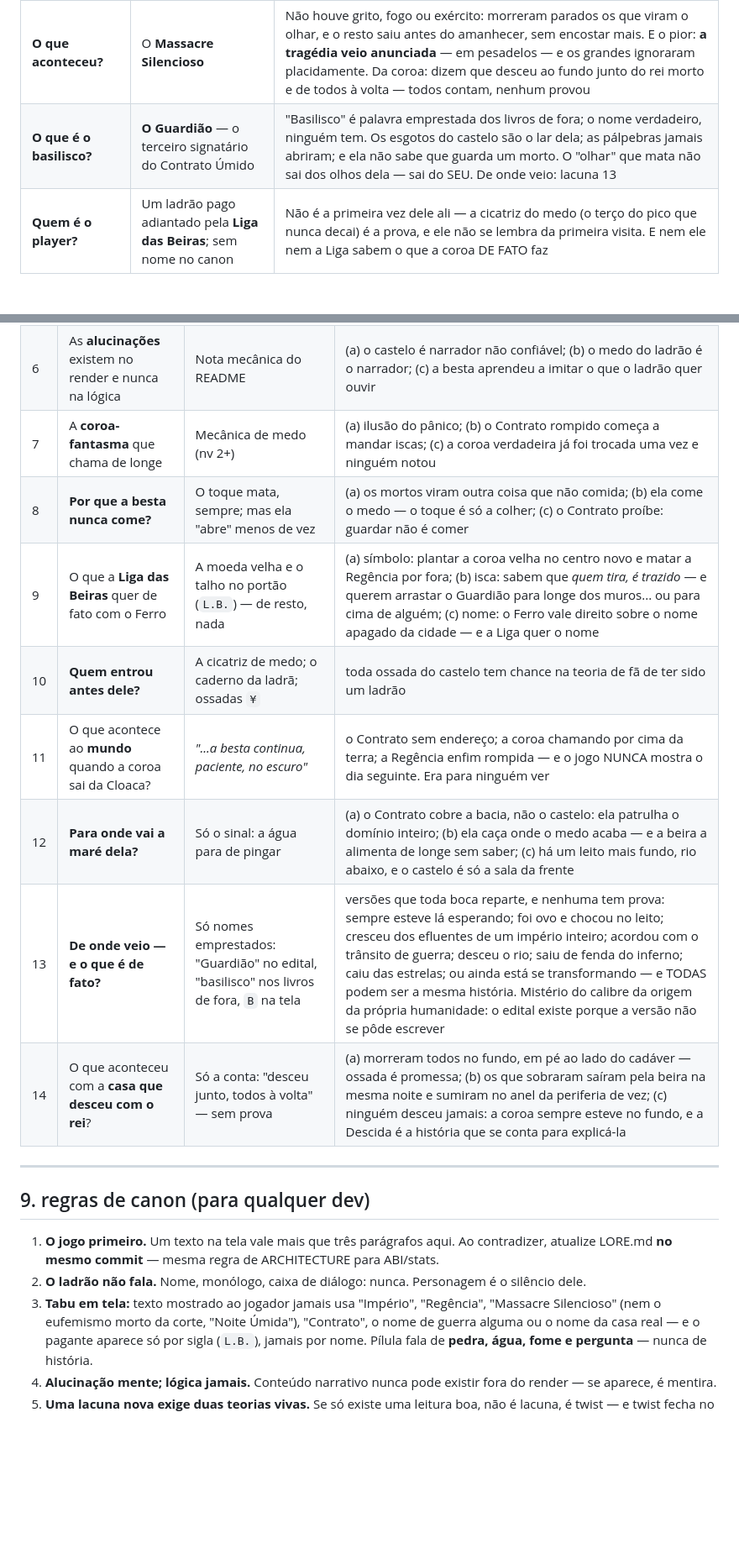
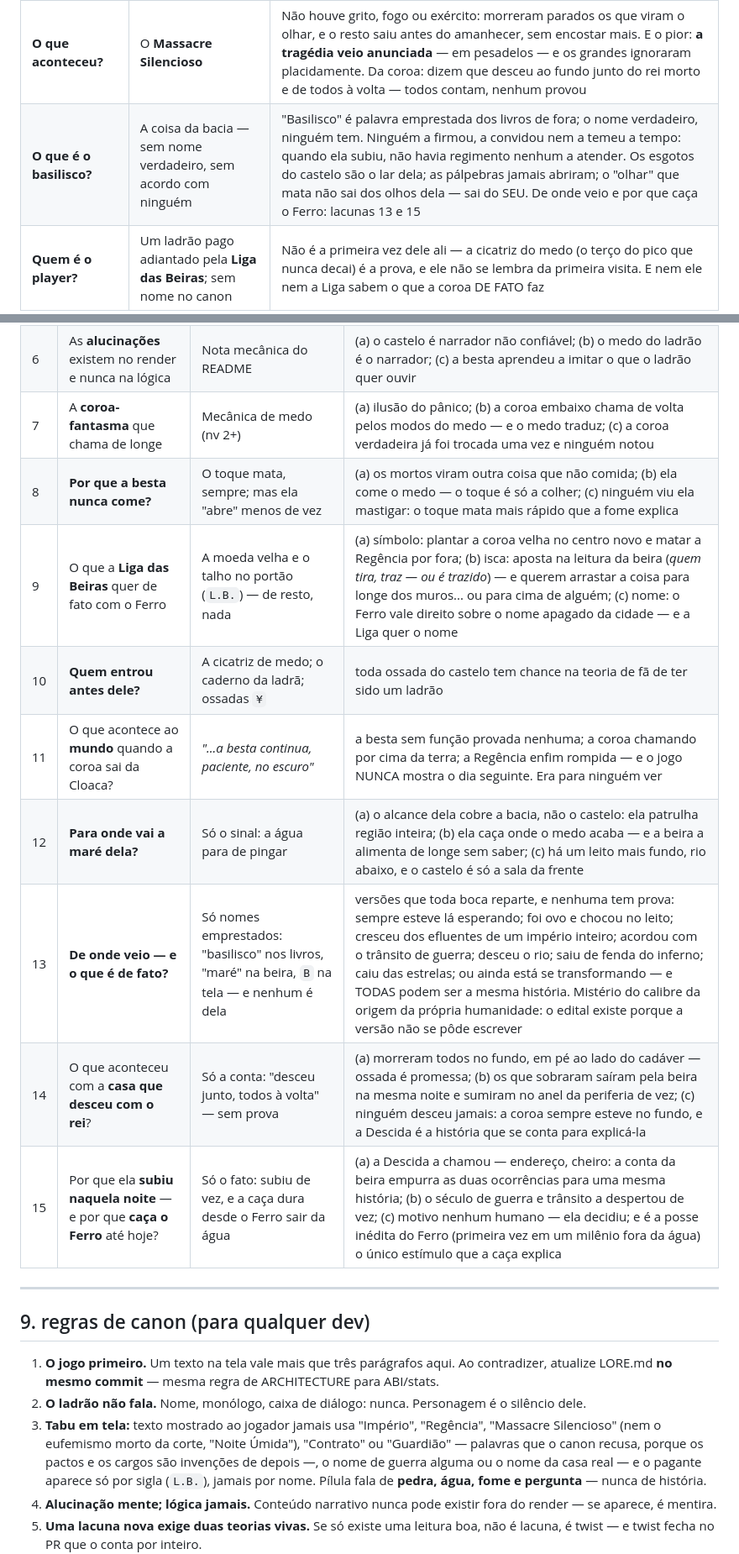
Before and after one commit to VictorHugoBatista/castle-of-basilisk, a Markdown page: LORE.md, 2 parts joined by grey strips. Shown at 84% size. Drawn GitHub-style; blank space fills up the shorter version.

```diff
--- a/LORE.md
+++ b/LORE.md
@@ -15,7 +15,7 @@
 | **Qual o ano atual?** | **Ano 100 da Regência** — a única contagem que ainda existe | Dentro dos muros é sempre Ano 100: não sobrou ninguém para virar o número. Fora deles, ninguém usa essa régua desde o massacre |
 | **Há quanto tempo é ruína?** | ~100 anos — mas "ruína" é a palavra errada | O castelo não desabou: foi **abandonado de uma vez e nunca mais tocado**. Há salões onde a pedra está inexplicavelmente limpa (por onde ela passa) e onde os objetos da fuga continuam no chão do primeiro dia. E a periferia do entorno **nunca desocupou** — só se muda quando a maré dela manda |
 | **O que aconteceu?** | O **Massacre Silencioso** | Não houve grito, fogo ou exército: morreram parados os que viram o olhar, e o resto saiu antes do amanhecer, sem encostar mais. E o pior: **a tragédia veio anunciada** — em pesadelos — e os grandes ignoraram placidamente. Da coroa: dizem que desceu ao fundo junto do rei morto e de todos à volta — todos contam, nenhum provou |
-| **O que é o basilisco?** | **O Guardião** — o terceiro signatário do Contrato Úmido | "Basilisco" é palavra emprestada dos livros de fora; o nome verdadeiro, ninguém tem. Os esgotos do castelo são o lar dela; as pálpebras jamais abriram; e ela não sabe que guarda um morto. O "olhar" que mata não sai dos olhos dela — sai do SEU. De onde veio: lacuna 13 |
+| **O que é o basilisco?** | A coisa da bacia — sem nome verdadeiro, sem acordo com ninguém | "Basilisco" é palavra emprestada dos livros de fora; o nome verdadeiro, ninguém tem. Ninguém a firmou, a convidou nem a temeu a tempo: quando ela subiu, não havia regimento nenhum a atender. Os esgotos do castelo são o lar dela; as pálpebras jamais abriram; o "olhar" que mata não sai dos olhos dela — sai do SEU. De onde veio e por que caça o Ferro: lacunas 13 e 15 |
 | **Quem é o player?** | Um ladrão pago adiantado pela **Liga das Beiras**; sem nome no canon | Não é a primeira vez dele ali — a cicatriz do medo (o terço do pico que nunca decai) é a prova, e ele não se lembra da primeira visita. E nem ele nem a Liga sabem o que a coroa DE FATO faz |
 
 ---
@@ -358,14 +369,15 @@ o que é mecânica e o que é narrativa.
 | 4 | Por que ela **cala 1 sopro em 3**? | Mecânica do sibilo | (a) sopro que decide calar; (b) ela respira como a água, não como fera; (c) existe ALGUMA coisa dentro dela que decide |
 | 5 | A **água canta** (`=`) e **para** de pingar quando ela caça | Mecânica de áudio | (a) o canal é o corpo dela prolongado; (b) ela bebe os sons do caminho; (c) a água também tem medo dela |
 | 6 | As **alucinações** existem no render e nunca na lógica | Nota mecânica do README | (a) o castelo é narrador não confiável; (b) o medo do ladrão é o narrador; (c) a besta aprendeu a imitar o que o ladrão quer ouvir |
-| 7 | A **coroa-fantasma** que chama de longe | Mecânica de medo (nv 2+) | (a) ilusão do pânico; (b) o Contrato rompido começa a mandar iscas; (c) a coroa verdadeira já foi trocada uma vez e ninguém notou |
-| 8 | **Por que a besta nunca come?** | O toque mata, sempre; mas ela "abre" menos de vez | (a) os mortos viram outra coisa que não comida; (b) ela come o medo — o toque é só a colher; (c) o Contrato proíbe: guardar não é comer |
-| 9 | O que a **Liga das Beiras** quer de fato com o Ferro | A moeda velha e o talho no portão (`L.B.`) — de resto, nada | (a) símbolo: plantar a coroa velha no centro novo e matar a Regência por fora; (b) isca: sabem que *quem tira, é trazido* — e querem arrastar o Guardião para longe dos muros... ou para cima de alguém; (c) nome: o Ferro vale direito sobre o nome apagado da cidade — e a Liga quer o nome |
+| 7 | A **coroa-fantasma** que chama de longe | Mecânica de medo (nv 2+) | (a) ilusão do pânico; (b) a coroa embaixo chama de volta pelos modos do medo — e o medo traduz; (c) a coroa verdadeira já foi trocada uma vez e ninguém notou |
+| 8 | **Por que a besta nunca come?** | O toque mata, sempre; mas ela "abre" menos de vez | (a) os mortos viram outra coisa que não comida; (b) ela come o medo — o toque é só a colher; (c) ninguém viu ela mastigar: o toque mata mais rápido que a fome explica |
+| 9 | O que a **Liga das Beiras** quer de fato com o Ferro | A moeda velha e o talho no portão (`L.B.`) — de resto, nada | (a) símbolo: plantar a coroa velha no centro novo e matar a Regência por fora; (b) isca: aposta na leitura da beira (*quem tira, traz — ou é trazido*) — e querem arrastar a coisa para longe dos muros... ou para cima de alguém; (c) nome: o Ferro vale direito sobre o nome apagado da cidade — e a Liga quer o nome |
 | 10 | **Quem entrou antes dele?** | A cicatriz de medo; o caderno da ladrã; ossadas `¥` | toda ossada do castelo tem chance na teoria de fã de ter sido um ladrão |
-| 11 | O que acontece ao **mundo** quando a coroa sai da Cloaca? | *"...a besta continua, paciente, no escuro"* | o Contrato sem endereço; a coroa chamando por cima da terra; a Regência enfim rompida — e o jogo NUNCA mostra o dia seguinte. Era para ninguém ver |
-| 12 | **Para onde vai a maré dela?** | Só o sinal: a água para de pingar | (a) o Contrato cobre a bacia, não o castelo: ela patrulha o domínio inteiro; (b) ela caça onde o medo acaba — e a beira a alimenta de longe sem saber; (c) há um leito mais fundo, rio abaixo, e o castelo é só a sala da frente |
-| 13 | **De onde veio — e o que é de fato?** | Só nomes emprestados: "Guardião" no edital, "basilisco" nos livros de fora, `B` na tela | versões que toda boca reparte, e nenhuma tem prova: sempre esteve lá esperando; foi ovo e chocou no leito; cresceu dos efluentes de um império inteiro; acordou com o trânsito de guerra; desceu o rio; saiu de fenda do inferno; caiu das estrelas; ou ainda está se transformando — e TODAS podem ser a mesma história. Mistério do calibre da origem da própria humanidade: o edital existe porque a versão não se pôde escrever |
+| 11 | O que acontece ao **mundo** quando a coroa sai da Cloaca? | *"...a besta continua, paciente, no escuro"* | a besta sem função provada nenhuma; a coroa chamando por cima da terra; a Regência enfim rompida — e o jogo NUNCA mostra o dia seguinte. Era para ninguém ver |
+| 12 | **Para onde vai a maré dela?** | Só o sinal: a água para de pingar | (a) o alcance dela cobre a bacia, não o castelo: ela patrulha região inteira; (b) ela caça onde o medo acaba — e a beira a alimenta de longe sem saber; (c) há um leito mais fundo, rio abaixo, e o castelo é só a sala da frente |
+| 13 | **De onde veio — e o que é de fato?** | Só nomes emprestados: "basilisco" nos livros, "maré" na beira, `B` na tela — e nenhum é dela | versões que toda boca reparte, e nenhuma tem prova: sempre esteve lá esperando; foi ovo e chocou no leito; cresceu dos efluentes de um império inteiro; acordou com o trânsito de guerra; desceu o rio; saiu de fenda do inferno; caiu das estrelas; ou ainda está se transformando — e TODAS podem ser a mesma história. Mistério do calibre da origem da própria humanidade: o edital existe porque a versão não se pôde escrever |
 | 14 | O que aconteceu com a **casa que desceu com o rei**? | Só a conta: "desceu junto, todos à volta" — sem prova | (a) morreram todos no fundo, em pé ao lado do cadáver — ossada é promessa; (b) os que sobraram saíram pela beira na mesma noite e sumiram no anel da periferia de vez; (c) ninguém desceu jamais: a coroa sempre esteve no fundo, e a Descida é a história que se conta para explicá-la |
+| 15 | Por que ela **subiu naquela noite** — e por que **caça o Ferro** até hoje? | Só o fato: subiu de vez, e a caça dura desde o Ferro sair da água | (a) a Descida a chamou — endereço, cheiro: a conta da beira empurra as duas ocorrências para uma mesma história; (b) o século de guerra e trânsito a despertou de vez; (c) motivo nenhum humano — ela decidiu; e é a posse inédita do Ferro (primeira vez em um milênio fora da água) o único estímulo que a caça explica |
 
 ---
 
@@ -378,7 +390,9 @@ o que é mecânica e o que é narrativa.
    é o silêncio dele.
 3. **Tabu em tela:** texto mostrado ao jogador jamais usa "Império",
    "Regência", "Massacre Silencioso" (nem o eufemismo morto da corte,
-   "Noite Úmida"), "Contrato", o nome de guerra alguma ou o nome da casa
+   "Noite Úmida"), "Contrato" ou "Guardião" — palavras que o canon recusa,
+   porque os pactos e os cargos são invenções de depois —, o nome de guerra
+   alguma ou o nome da casa
    real — e o pagante aparece
    só por sigla (`L.B.`), jamais por nome. Pílula
    fala de **pedra, água, fome e pergunta** — nunca de história.
```
Also changed, not shown: other parts of LORE.md (+39 -28 lines).
